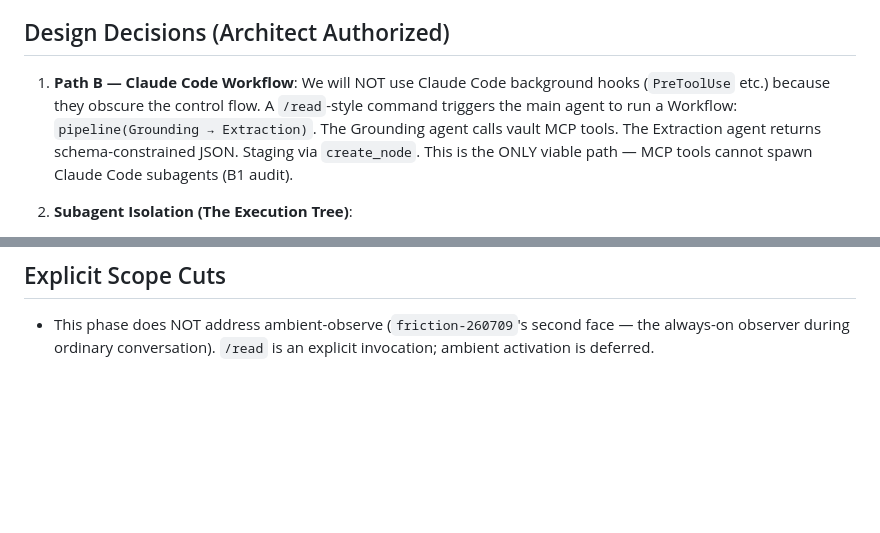
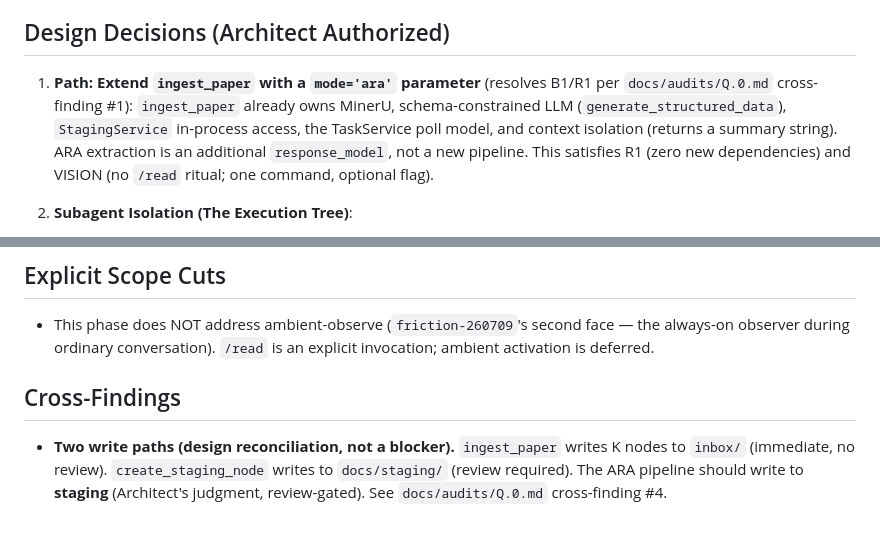
Before and after one commit to Hzeristo/chimera-lite, a Markdown page: docs/phases/phase-Q.md, 2 parts joined by grey strips. Rendered like a GitHub page; blank space fills up the shorter version.

Commit message:
docs(phase): Phase Q — resolve B1/R1 → extend ingest_paper (mode='ara')
Per Q.0 cross-finding #1: Decision 1 drops the Path-B Workflow for a mode='ara'
parameter on ingest_paper (reuses MinerU + generate_structured_data +
StagingService in-process + poll model + summary-string isolation; zero new
deps). Added the two-write-paths cross-finding (inbox vs staging -> ARA writes
to staging). NOTE: subagent/Path-B framing still lingers in Decision 2 / HSC 2 /
sprints / title -- flagged for reconciliation, not yet authored.

Refs: docs/audits/Q.0.md.

Co-Authored-By: Claude Opus 4.8 (1M context) <noreply@anthropic.com>

```diff
--- a/docs/phases/phase-Q.md
+++ b/docs/phases/phase-Q.md
@@ -46,7 +46,7 @@ Replace the probabilistic "read and maybe use a lens" approach with a determinis
 
 ## Design Decisions (Architect Authorized)
 
-1. **Path B — Claude Code Workflow**: We will NOT use Claude Code background hooks (`PreToolUse` etc.) because they obscure the control flow. A `/read`-style command triggers the main agent to run a Workflow: `pipeline(Grounding → Extraction)`. The Grounding agent calls vault MCP tools. The Extraction agent returns schema-constrained JSON. Staging via `create_node`. This is the ONLY viable path — MCP tools cannot spawn Claude Code subagents (B1 audit).
+1. **Path: Extend `ingest_paper` with a `mode='ara'` parameter** (resolves B1/R1 per `docs/audits/Q.0.md` cross-finding #1): `ingest_paper` already owns MinerU, schema-constrained LLM (`generate_structured_data`), `StagingService` in-process access, the TaskService poll model, and context isolation (returns a summary string). ARA extraction is an additional `response_model`, not a new pipeline. This satisfies R1 (zero new dependencies) and VISION (no `/read` ritual; one command, optional flag).
 2. **Subagent Isolation (The Execution Tree)**:
    - **Grounding Subagent**: Queries Vault for context. Fast, cheap model.
    - **Extraction Subagent**: Reads the heavy PDF markdown + Grounding summary. Produces rigid JSON/XML ARA structure. Expensive model.
@@ -82,3 +82,10 @@ Replace the probabilistic "read and maybe use a lens" approach with a determinis
 ## Explicit Scope Cuts
 
 - This phase does NOT address ambient-observe (`friction-260709`'s second face — the always-on observer during ordinary conversation). `/read` is an explicit invocation; ambient activation is deferred.
+
+## Cross-Findings
+
+- **Two write paths (design reconciliation, not a blocker).** `ingest_paper` writes K nodes to `inbox/`
+  (immediate, no review). `create_staging_node` writes to `docs/staging/` (review required). The ARA
+  pipeline should write to **staging** (Architect's judgment, review-gated). See `docs/audits/Q.0.md`
+  cross-finding #4.
```
